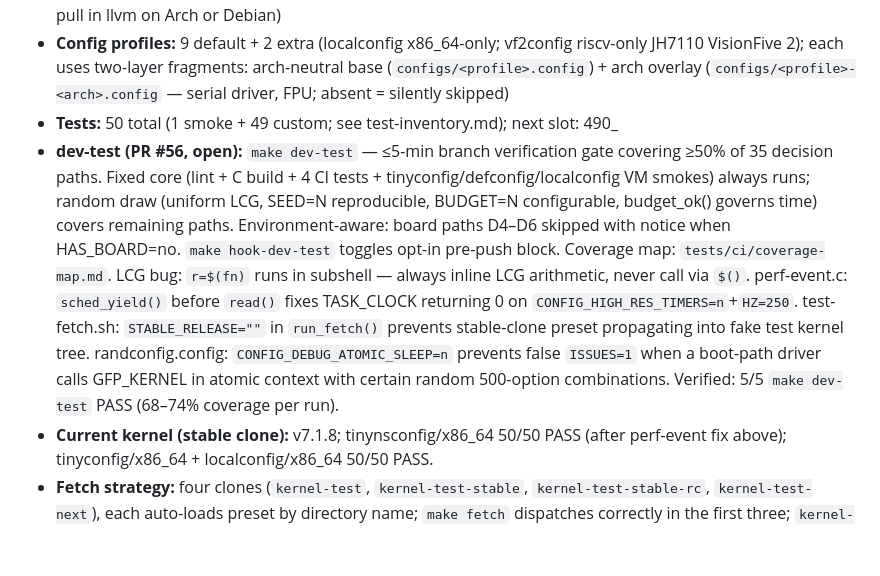
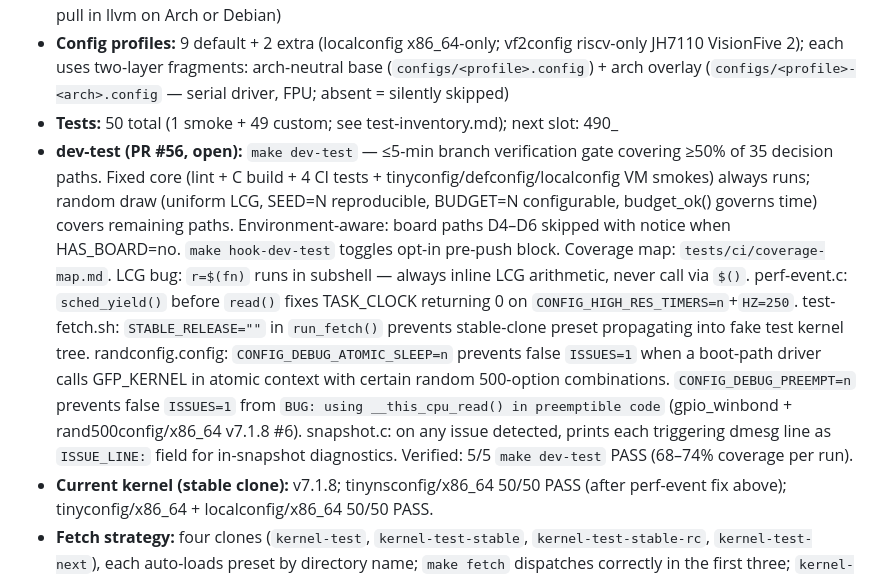
Before and after one commit to bb-claw/kernel-test, a Markdown page: memory/project.md, the part around the change. GitHub-like rendering; blank space fills up the shorter version.

Commit message:
chore(memory): record DEBUG_PREEMPT fix and snapshot ISSUE_LINE feature
Co-Authored-By: Claude Sonnet 4.6 <noreply@anthropic.com>

```diff
--- a/memory/project.md
+++ b/memory/project.md
@@ -48,7 +48,7 @@ are subprocesses (not sourced), so they carry no shell state between stages.
 - **Architectures:** x86_64 + i386 + arm64 + riscv (all default); x86 uses KVM when `/dev/kvm` is accessible, falls back to TCG (2× timeout) on non-KVM hosts (e.g. Hetzner); arm64/riscv always use TCG (riscv requires `riscv64-linux-gnu-gcc`, `qemu-system-riscv64 ≥8.x` — bookworm-backports for QEMU B-extension support); arm64 QEMU uses `-cpu cortex-a57` (ARMv8.0-A) — LSE atomics (ARMv8.1-A mandatory) are absent from `/proc/cpuinfo Features`, which is expected, not a regression; Toybox mapping: x86_64→toybox-x86_64, i386→toybox-i686, arm64→toybox-aarch64, riscv→toybox-riscv64; Clang builds (`LLVM=1`) require `clang` + `lld` + `llvm` — all three packages installed by `make bootstrap` (clang does not pull in llvm on Arch or Debian)
 - **Config profiles:** 9 default + 2 extra (localconfig x86_64-only; vf2config riscv-only JH7110 VisionFive 2); each uses two-layer fragments: arch-neutral base (`configs/<profile>.config`) + arch overlay (`configs/<profile>-<arch>.config` — serial driver, FPU; absent = silently skipped)
 - **Tests:** 50 total (1 smoke + 49 custom; see test-inventory.md); next slot: 490_
-- **dev-test (PR #56, open):** `make dev-test` — ≤5-min branch verification gate covering ≥50% of 35 decision paths. Fixed core (lint + C build + 4 CI tests + tinyconfig/defconfig/localconfig VM smokes) always runs; random draw (uniform LCG, SEED=N reproducible, BUDGET=N configurable, budget_ok() governs time) covers remaining paths. Environment-aware: board paths D4–D6 skipped with notice when HAS_BOARD=no. `make hook-dev-test` toggles opt-in pre-push block. Coverage map: `tests/ci/coverage-map.md`. LCG bug: `r=$(fn)` runs in subshell — always inline LCG arithmetic, never call via `$()`. perf-event.c: `sched_yield()` before `read()` fixes TASK_CLOCK returning 0 on `CONFIG_HIGH_RES_TIMERS=n`+`HZ=250`. test-fetch.sh: `STABLE_RELEASE=""` in `run_fetch()` prevents stable-clone preset propagating into fake test kernel tree. randconfig.config: `CONFIG_DEBUG_ATOMIC_SLEEP=n` prevents false `ISSUES=1` when a boot-path driver calls GFP_KERNEL in atomic context with certain random 500-option combinations. Verified: 5/5 `make dev-test` PASS (68–74% coverage per run).
+- **dev-test (PR #56, open):** `make dev-test` — ≤5-min branch verification gate covering ≥50% of 35 decision paths. Fixed core (lint + C build + 4 CI tests + tinyconfig/defconfig/localconfig VM smokes) always runs; random draw (uniform LCG, SEED=N reproducible, BUDGET=N configurable, budget_ok() governs time) covers remaining paths. Environment-aware: board paths D4–D6 skipped with notice when HAS_BOARD=no. `make hook-dev-test` toggles opt-in pre-push block. Coverage map: `tests/ci/coverage-map.md`. LCG bug: `r=$(fn)` runs in subshell — always inline LCG arithmetic, never call via `$()`. perf-event.c: `sched_yield()` before `read()` fixes TASK_CLOCK returning 0 on `CONFIG_HIGH_RES_TIMERS=n`+`HZ=250`. test-fetch.sh: `STABLE_RELEASE=""` in `run_fetch()` prevents stable-clone preset propagating into fake test kernel tree. randconfig.config: `CONFIG_DEBUG_ATOMIC_SLEEP=n` prevents false `ISSUES=1` when a boot-path driver calls GFP_KERNEL in atomic context with certain random 500-option combinations. `CONFIG_DEBUG_PREEMPT=n` prevents false `ISSUES=1` from `BUG: using __this_cpu_read() in preemptible code` (gpio_winbond + rand500config/x86_64 v7.1.8 #6). snapshot.c: on any issue detected, prints each triggering dmesg line as `ISSUE_LINE:` field for in-snapshot diagnostics. Verified: 5/5 `make dev-test` PASS (68–74% coverage per run).
 - **Current kernel (stable clone):** v7.1.8; tinynsconfig/x86_64 50/50 PASS (after perf-event fix above); tinyconfig/x86_64 + localconfig/x86_64 50/50 PASS.
 - **Fetch strategy:** four clones (`kernel-test`, `kernel-test-stable`, `kernel-test-stable-rc`, `kernel-test-next`), each auto-loads preset by directory name; `make fetch` dispatches correctly in the first three; `kernel-test-next` uses `make fetch-next` (linux-next has no rc tags); `~/git/linux-next` is the kernel tree for `kernel-test-next`
 - **Current kernel (mainline clone):** v7.2-rc6; `make smoke` PASS 43/43 all 8 combos (kunitconfig+tinyconfig × 4 archs, kunit 259/259 x86/arm64/i386 + 28/28 riscv); `make ns-smoke` PASS 43/43 all 8 combos (kunitnsconfig+tinynsconfig × 4 archs)
```
